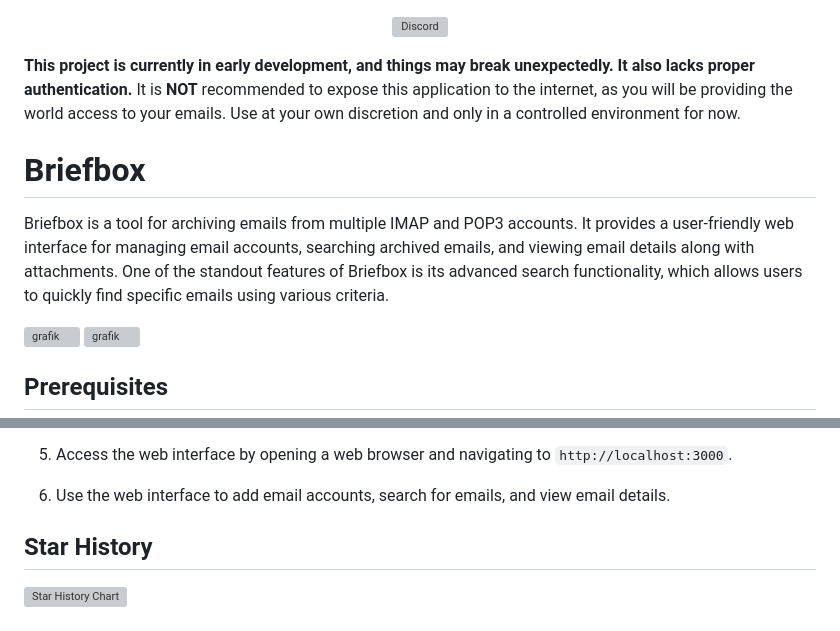
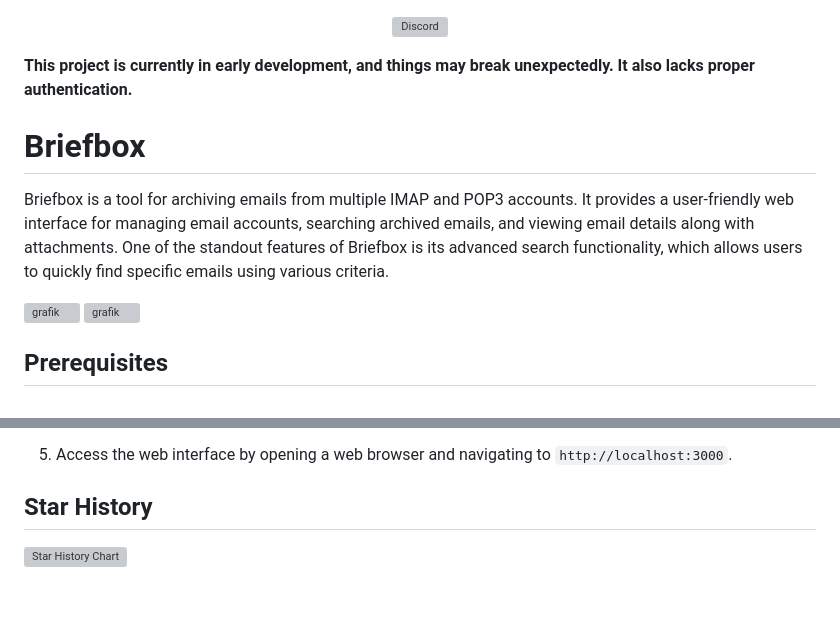
Before and after one commit to bandundu/email-archiver, a Markdown page: README.md, 2 parts joined by grey strips. Rendered like a GitHub page; blank space fills up the shorter version; grey boxes are pictures that could not be loaded.

```diff
--- a/README.md
+++ b/README.md
@@ -4,11 +4,12 @@
   </a>
 </p>
 
-**This project is currently in early development, and things may break unexpectedly. It also lacks proper authentication.** It is **NOT** recommended to expose this application to the internet, as you will be providing the world access to your emails. Use at your own discretion and only in a controlled environment for now.
+**This project is currently in early development, and things may break unexpectedly. It also lacks proper authentication.**
 
 # Briefbox
 
 Briefbox is a tool for archiving emails from multiple IMAP and POP3 accounts. It provides a user-friendly web interface for managing email accounts, searching archived emails, and viewing email details along with attachments. One of the standout features of Briefbox is its advanced search functionality, which allows users to quickly find specific emails using various criteria.
+
 
 ![grafik](https://github.com/bandundu/email-archiver/assets/41874924/6b0b06f3-0f49-4f55-82a9-3471c7ee0c42)
 ![grafik](https://github.com/bandundu/email-archiver/assets/41874924/856f4f56-6016-476b-857f-f63fe37706aa)
@@ -53,8 +54,6 @@ Briefbox is a tool for archiving emails from multiple IMAP and POP3 accounts. It
    - Start the backend and frontend servers
 
 5. Access the web interface by opening a web browser and navigating to `http://localhost:3000`.
-
-6. Use the web interface to add email accounts, search for emails, and view email details.
 
 <!-- ## Setup and Usage
 
```
